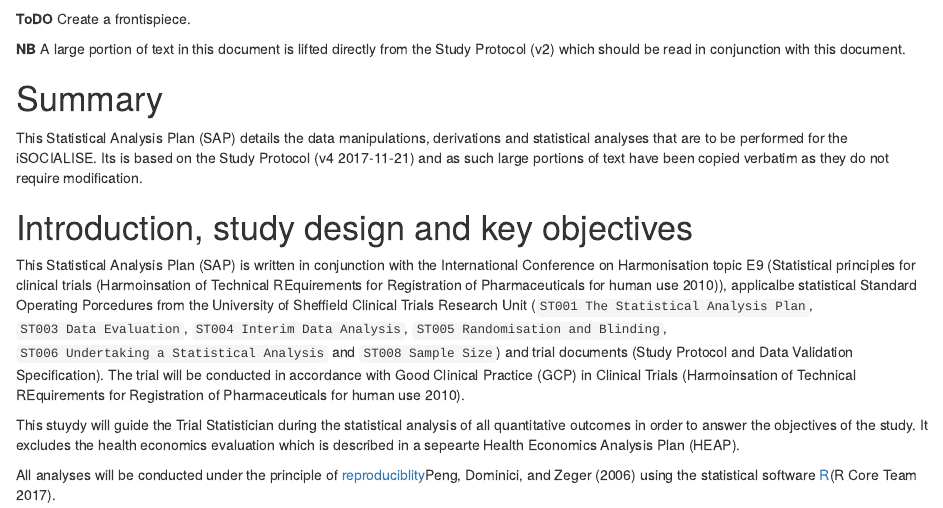
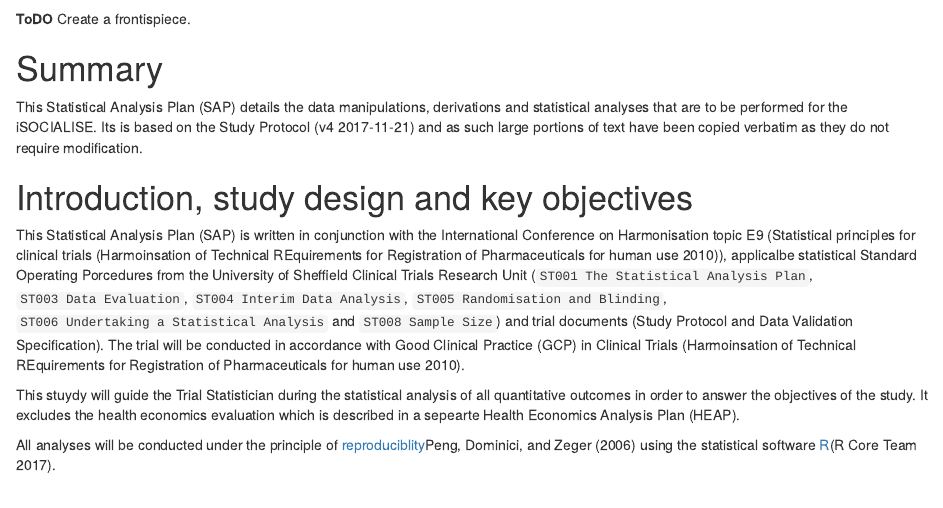
Before and after one commit to ns-ctru/isocialise, an R Markdown document (doc/sap/isocialise_sap.Rmd): the page in a window 1100 px wide, from 670 px down. Rendered offline with R 4.5, knitr and Pandoc, with nearby package versions; some code elsewhere in the file could not run offline; common packages that the code uses without loading them are loaded.

````diff
--- a/doc/sap/isocialise_sap.Rmd
+++ b/doc/sap/isocialise_sap.Rmd
@@ -56,7 +56,7 @@
 ```
 **ToDO** Create a frontispiece.
 
-**NB** A large portion of text in this document is lifted directly from the Study Protocol (v2) which should be read in conjunction with this document.
+
 
 <!--- Page Break? --->
 -----
````
